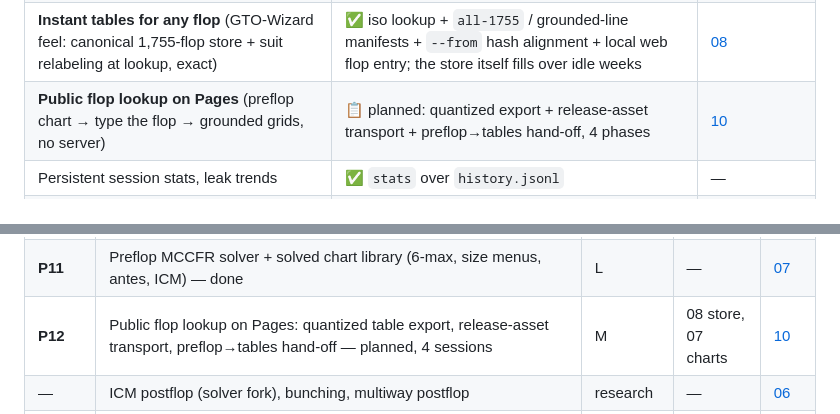
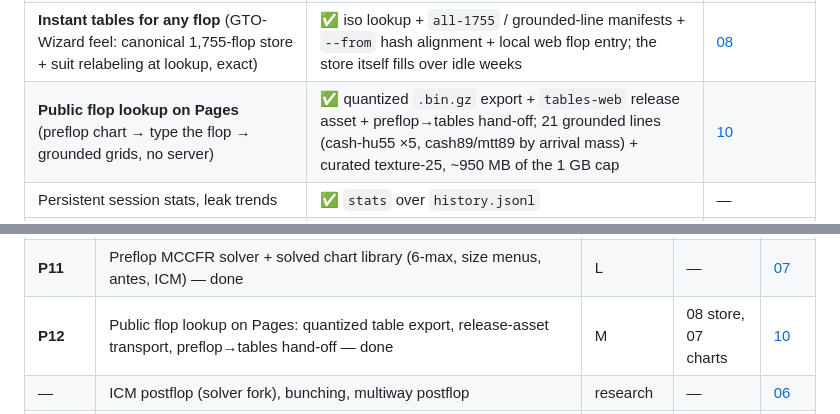
Before and after one commit to jdh8/poker-trainer, a Markdown page: docs/design/00-overview.md, 2 parts joined by grey strips. Drawn GitHub-style.

```diff
--- a/docs/design/00-overview.md
+++ b/docs/design/00-overview.md
@@ -43,7 +43,7 @@ design doc (`01`–`07`).
 | **Full-hand practice** (flop→river vs. equilibrium villain) | ✅ `drill hand` (`--board` spots; curated-library sampling not yet built) | — |
 | **Reach-pruned postflop tables** (offline flop+turn strategy, live-solve off the frontier) | ✅ `solve-gen tables` → `drill hand` / `table --board` read a table when generated | — |
 | **Instant tables for any flop** (GTO-Wizard feel: canonical 1,755-flop store + suit relabeling at lookup, exact) | ✅ iso lookup + `all-1755` / grounded-line manifests + `--from` hash alignment + local web flop entry; the store itself fills over idle weeks | [08](08-instant-flops.md) |
-| **Public flop lookup on Pages** (preflop chart → type the flop → grounded grids, no server) | 📋 planned: quantized export + release-asset transport + preflop→tables hand-off, 4 phases | [10](10-pages-flop-lookup.md) |
+| **Public flop lookup on Pages** (preflop chart → type the flop → grounded grids, no server) | ✅ quantized `.bin.gz` export + `tables-web` release asset + preflop→tables hand-off; 21 grounded lines (cash-hu55 ×5, cash89/mtt89 by arrival mass) + curated texture-25, ~950 MB of the 1 GB cap | [10](10-pages-flop-lookup.md) |
 | Persistent session stats, leak trends | ✅ `stats` over `history.jsonl` | — |
 | Preflop charts + preflop drills | ✅ solved 6-max charts (`crates/preflop-gen` MCCFR: cash depth ladder 5–150bb, limps + BB option), EV-loss `drill preflop`, web tree browser | [07](07-preflop-solver.md) |
 | Formation breadth (positions, 3-bet pots, stack depths, rake) | ✅ config-side (5 formations, rake, manifests); breadth tiers solve locally | data-gen → [02](02-solution-library.md) |
@@ -91,7 +91,7 @@ P4–P10 are shipped**; the table is kept for the dependency map.
 | **P9** | `analyze`: hand-history import, EV-loss + leak report | L | P4, P6 | [05](05-analyze.md) |
 | **P10** | Nodelocking end-to-end (lock, re-solve, compare) + presets + saved-lock files — done | M | P4, P7 | [06](06-solver-capabilities.md) |
 | **P11** | Preflop MCCFR solver + solved chart library (6-max, size menus, antes, ICM) — done | L | — | [07](07-preflop-solver.md) |
-| **P12** | Public flop lookup on Pages: quantized table export, release-asset transport, preflop→tables hand-off — planned, 4 sessions | M | 08 store, 07 charts | [10](10-pages-flop-lookup.md) |
+| **P12** | Public flop lookup on Pages: quantized table export, release-asset transport, preflop→tables hand-off — done | M | 08 store, 07 charts | [10](10-pages-flop-lookup.md) |
 | — | ICM postflop (solver fork), bunching, multiway postflop | research | — | [06](06-solver-capabilities.md) |
 | — | Turn/river value net → depth-limited flop solves (GPU R&D; would cut bulk-gen cost ~10×) — phases a+b shipped: `export-value-corpus` + `train/`; 200-epoch net 2.7–3.4% pot MAE; phase c works on srp-btn-bb: `train/dls.py` depth-limited flop solve with net leaves is 2.7% pot from the full solver on held-out flops after three rounds of off-equilibrium labels (`solve-gen turn-solve`, 490k labels, fleet); follow-up: one joint net (`value-net-offeq6.pt`) serves all five curated formations at 1.8–3.4% pot live; grounded tiers, exploitability and a permissive Rust solver deferred | parked 2026-09-28 | 08 store as corpus | [09](09-value-net.md) |
 
```
Also changed, not shown: docs/design/08-instant-flops.md (+4 -2 lines), docs/design/10-pages-flop-lookup.md (+21 -2 lines).
